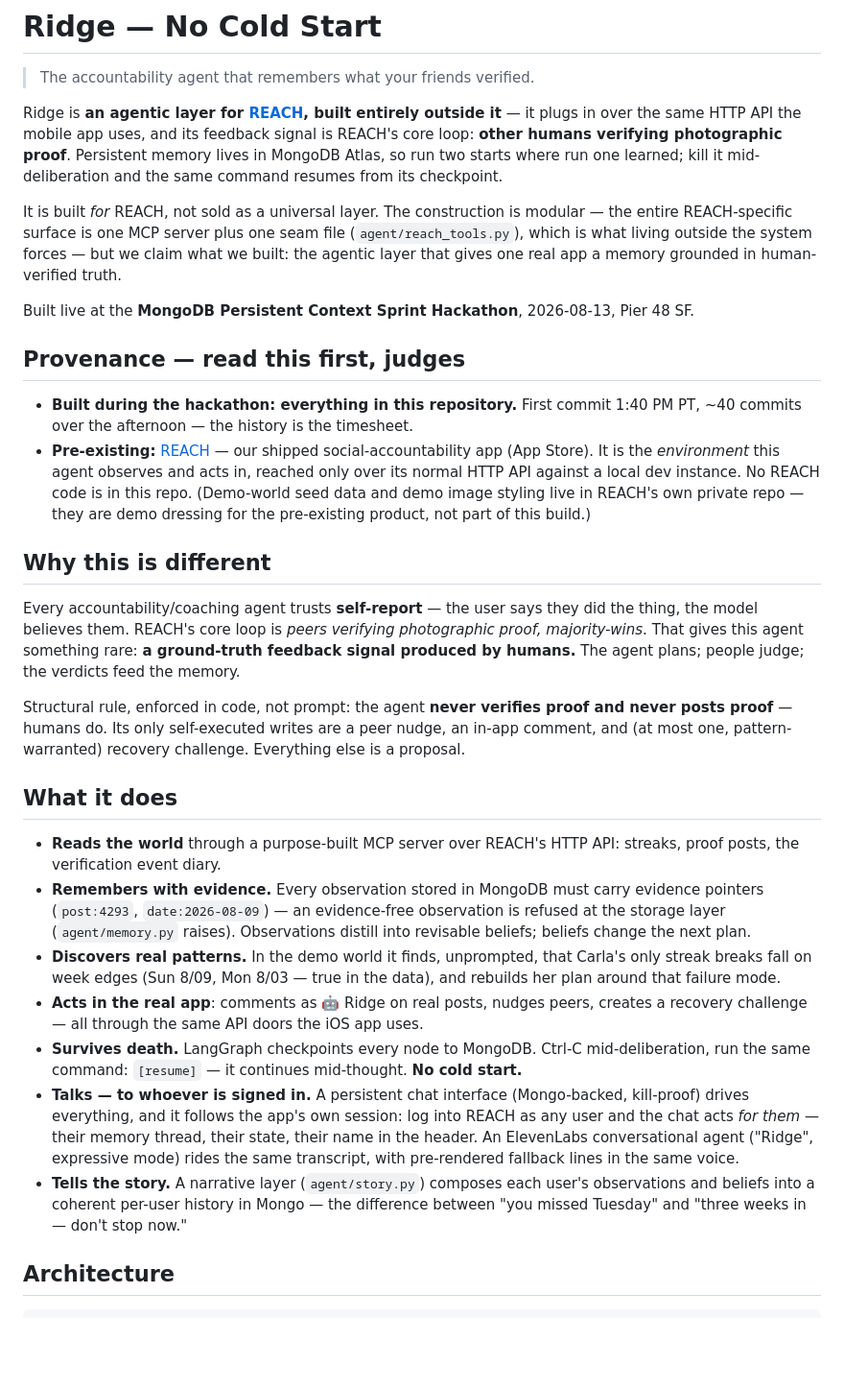
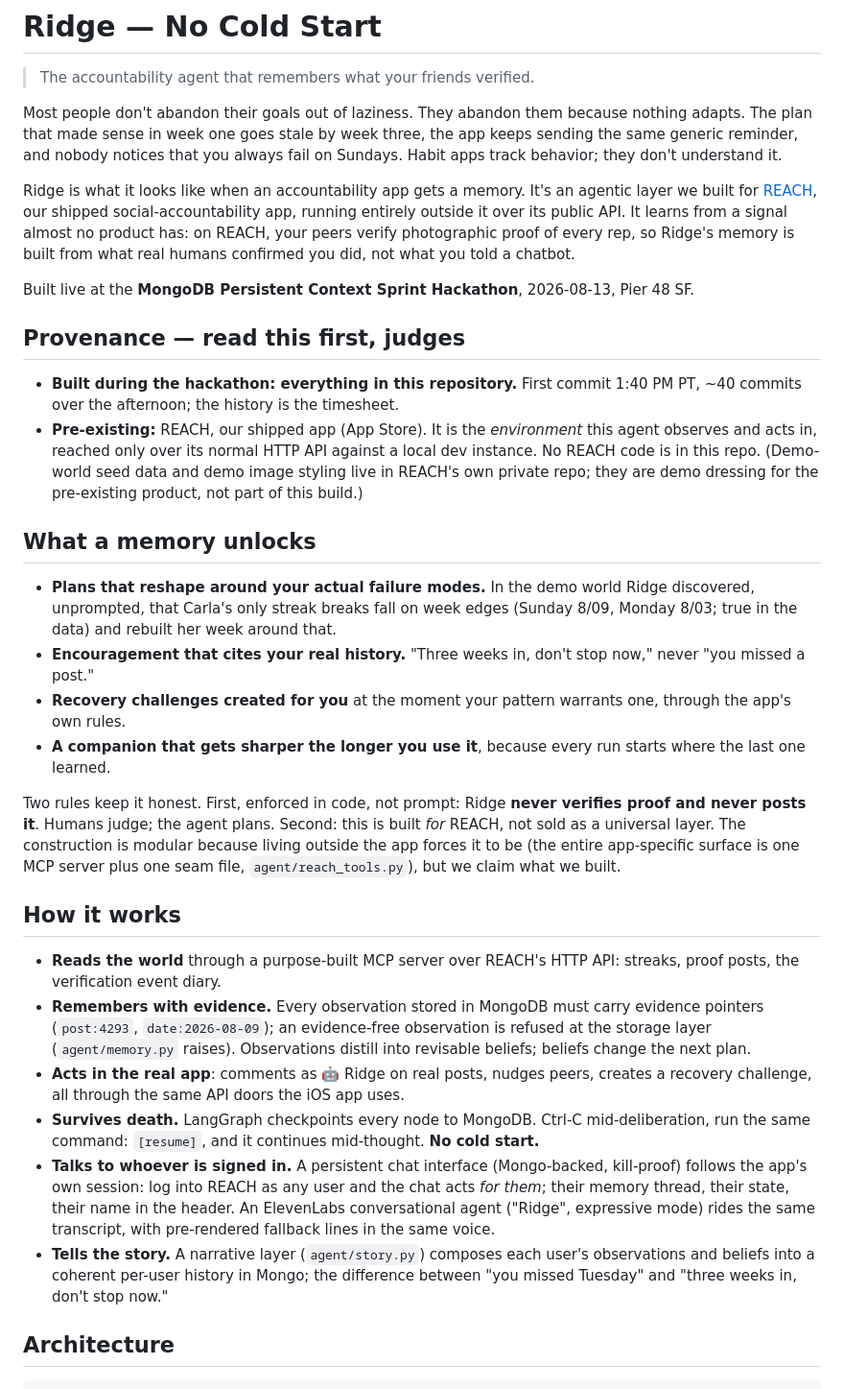
Before and after one commit to NikhilMarudai/reach-agent, a Markdown page: README.md, the part around one of its changes. Shown at 96% size. Drawn GitHub-style; blank space fills up the shorter version.

Commit message:
docs: README leads with the big picture — the problem, what memory unlocks, then the stack

```diff
--- a/README.md
+++ b/README.md
@@ -2,64 +2,68 @@
 
 > The accountability agent that remembers what your friends verified.
 
-Ridge is **an agentic layer for [REACH](https://reachtoreach.com), built entirely outside
-it** — it plugs in over the same HTTP API the mobile app uses, and its feedback signal is
-REACH's core loop: **other humans verifying photographic proof**. Persistent memory lives
-in MongoDB Atlas, so run two starts where run one learned; kill it mid-deliberation and
-the same command resumes from its checkpoint.
+Most people don't abandon their goals out of laziness. They abandon them because
+nothing adapts. The plan that made sense in week one goes stale by week three, the app
+keeps sending the same generic reminder, and nobody notices that you always fail on
+Sundays. Habit apps track behavior; they don't understand it.
 
-It is built *for* REACH, not sold as a universal layer. The construction is modular — the
-entire REACH-specific surface is one MCP server plus one seam file (`agent/reach_tools.py`),
-which is what living outside the system forces — but we claim what we built: the agentic
-layer that gives one real app a memory grounded in human-verified truth.
+Ridge is what it looks like when an accountability app gets a memory. It's an agentic
+layer we built for [REACH](https://reachtoreach.com), our shipped social-accountability
+app, running entirely outside it over its public API. It learns from a signal almost no
+product has: on REACH, your peers verify photographic proof of every rep, so Ridge's
+memory is built from what real humans confirmed you did, not what you told a chatbot.
 
 Built live at the **MongoDB Persistent Context Sprint Hackathon**, 2026-08-13, Pier 48 SF.
 
 ## Provenance — read this first, judges
 
 - **Built during the hackathon: everything in this repository.** First commit 1:40 PM PT,
-  ~40 commits over the afternoon — the history is the timesheet.
-- **Pre-existing:** [REACH](https://reachtoreach.com) — our shipped social-accountability
-  app (App Store). It is the *environment* this agent observes and acts in, reached only
-  over its normal HTTP API against a local dev instance. No REACH code is in this repo.
-  (Demo-world seed data and demo image styling live in REACH's own private repo — they
-  are demo dressing for the pre-existing product, not part of this build.)
+  ~40 commits over the afternoon; the history is the timesheet.
+- **Pre-existing:** REACH, our shipped app (App Store). It is the *environment* this
+  agent observes and acts in, reached only over its normal HTTP API against a local dev
+  instance. No REACH code is in this repo. (Demo-world seed data and demo image styling
+  live in REACH's own private repo; they are demo dressing for the pre-existing product,
+  not part of this build.)
 
-## Why this is different
+## What a memory unlocks
 
-Every accountability/coaching agent trusts **self-report** — the user says they did the
-thing, the model believes them. REACH's core loop is *peers verifying photographic proof,
-majority-wins*. That gives this agent something rare: **a ground-truth feedback signal
-produced by humans.** The agent plans; people judge; the verdicts feed the memory.
+- **Plans that reshape around your actual failure modes.** In the demo world Ridge
+  discovered, unprompted, that Carla's only streak breaks fall on week edges (Sunday
+  8/09, Monday 8/03; true in the data) and rebuilt her week around that.
+- **Encouragement that cites your real history.** "Three weeks in, don't stop now,"
+  never "you missed a post."
+- **Recovery challenges created for you** at the moment your pattern warrants one,
+  through the app's own rules.
+- **A companion that gets sharper the longer you use it**, because every run starts
+  where the last one learned.
 
-Structural rule, enforced in code, not prompt: the agent **never verifies proof and never
-posts proof** — humans do. Its only self-executed writes are a peer nudge, an in-app
-comment, and (at most one, pattern-warranted) recovery challenge. Everything else is a
-proposal.
+Two rules keep it honest. First, enforced in code, not prompt: Ridge **never verifies
+proof and never posts it**. Humans judge; the agent plans. Second: this is built *for*
+REACH, not sold as a universal layer. The construction is modular because living outside
+the app forces it to be (the entire app-specific surface is one MCP server plus one seam
+file, `agent/reach_tools.py`), but we claim what we built.
 
-## What it does
+## How it works
 
 - **Reads the world** through a purpose-built MCP server over REACH's HTTP API: streaks,
   proof posts, the verification event diary.
 - **Remembers with evidence.** Every observation stored in MongoDB must carry evidence
-  pointers (`post:4293`, `date:2026-08-09`) — an evidence-free observation is refused at
+  pointers (`post:4293`, `date:2026-08-09`); an evidence-free observation is refused at
   the storage layer (`agent/memory.py` raises). Observations distill into revisable
   beliefs; beliefs change the next plan.
-- **Discovers real patterns.** In the demo world it finds, unprompted, that Carla's only
-  streak breaks fall on week edges (Sun 8/09, Mon 8/03 — true in the data), and rebuilds
-  her plan around that failure mode.
 - **Acts in the real app**: comments as 🤖 Ridge on real posts, nudges peers, creates a
-  recovery challenge — all through the same API doors the iOS app uses.
-- **Survives death.** LangGraph checkpoints every node to MongoDB. Ctrl-C mid-deliberation,
-  run the same command: `[resume]` — it continues mid-thought. **No cold start.**
-- **Talks — to whoever is signed in.** A persistent chat interface (Mongo-backed,
-  kill-proof) drives everything, and it follows the app's own session: log into REACH as
-  any user and the chat acts *for them* — their memory thread, their state, their name in
-  the header. An ElevenLabs conversational agent ("Ridge", expressive mode) rides the same
-  transcript, with pre-rendered fallback lines in the same voice.
+  recovery challenge, all through the same API doors the iOS app uses.
+- **Survives death.** LangGraph checkpoints every node to MongoDB. Ctrl-C
+  mid-deliberation, run the same command: `[resume]`, and it continues mid-thought.
+  **No cold start.**
+- **Talks to whoever is signed in.** A persistent chat interface (Mongo-backed,
+  kill-proof) follows the app's own session: log into REACH as any user and the chat
+  acts *for them*; their memory thread, their state, their name in the header. An
+  ElevenLabs conversational agent ("Ridge", expressive mode) rides the same transcript,
+  with pre-rendered fallback lines in the same voice.
 - **Tells the story.** A narrative layer (`agent/story.py`) composes each user's
-  observations and beliefs into a coherent per-user history in Mongo — the difference
-  between "you missed Tuesday" and "three weeks in — don't stop now."
+  observations and beliefs into a coherent per-user history in Mongo; the difference
+  between "you missed Tuesday" and "three weeks in, don't stop now."
 
 ## Architecture
 
```
Also changed, not shown: other parts of README.md (+4 -4 lines).
